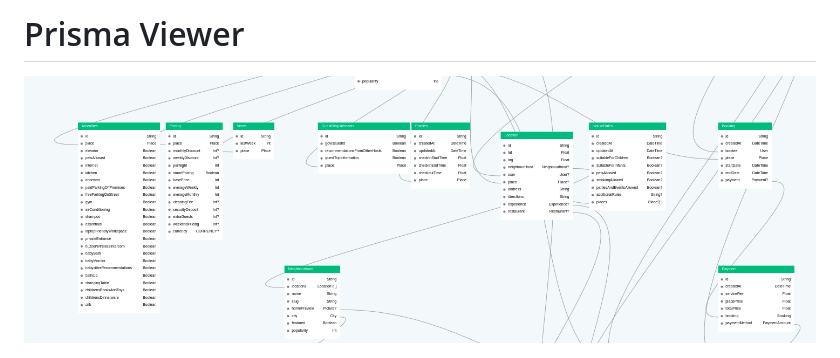
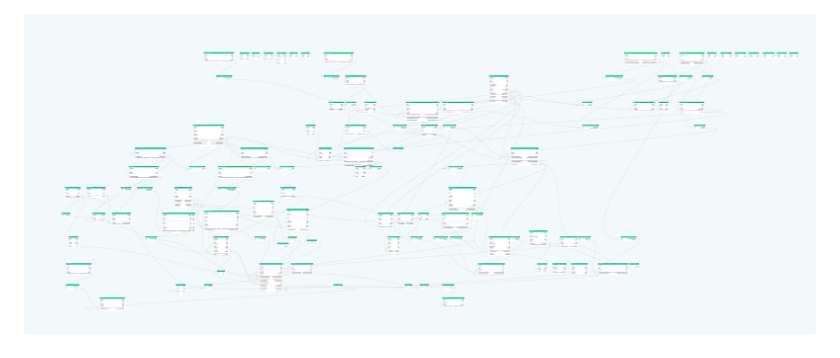
Before and after one commit to williamluke4/prisma-viewer, a Markdown page: README.md, the part around the change printed below. Drawn GitHub-style; pictures changed too: banner.png (deleted), viewer.png (added).

```diff
--- a/README.md
+++ b/README.md
@@ -1,5 +1,4 @@
-# Prisma Viewer
 
 <p align="center">
-  <img width="100%" height="auto" src="banner.png">
+  <img style="border-radius: 8px;" width="100%" height="auto" src="viewer.png">
 </p>
```
Also changed, not shown: other parts of README.md (+4 -2 lines).
